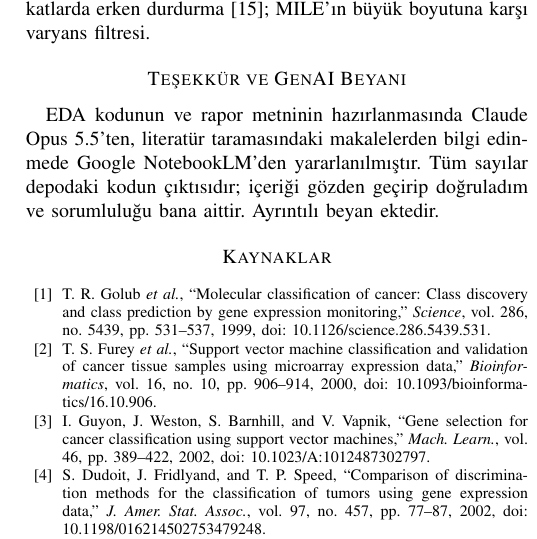
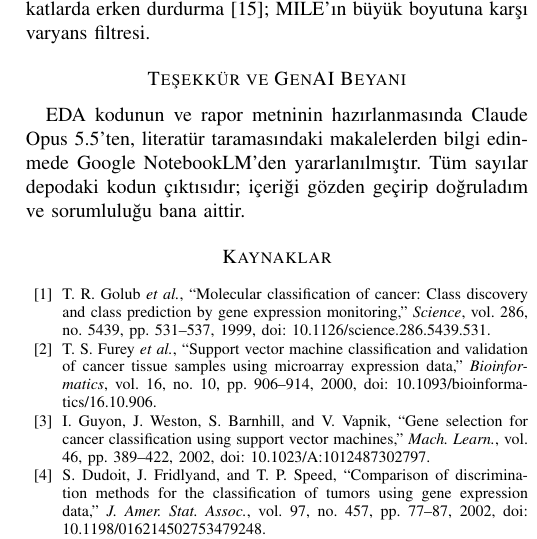
Before and after one commit to malierel/all-aml-leukemia-classification, a LaTeX paper (reports/ara_rapor.tex): part of one column of page 5 of 5, cut so that both start at the same text. Compiled offline with pdfLaTeX.

Commit message:
Ara rapor: GenAI beyanı kısaltıldı

```diff
--- a/reports/ara_rapor.tex
+++ b/reports/ara_rapor.tex
@@ -233,7 +233,7 @@ Rastgele Orman & Doğrusal olmayan, ölçeklemeye duyarsız; öznitelik önem sk
 
 % =====================================================================
 \section*{Teşekkür ve GenAI Beyanı}
-EDA kodunun ve rapor metninin hazırlanmasında Claude Opus 5.5'ten, literatür taramasındaki makalelerden bilgi edinmede Google NotebookLM'den yararlanılmıştır. Tüm sayılar depodaki kodun çıktısıdır; içeriği gözden geçirip doğruladım ve sorumluluğu bana aittir. Ayrıntılı beyan ektedir.
+EDA kodunun ve rapor metninin hazırlanmasında Claude Opus 5.5'ten, literatür taramasındaki makalelerden bilgi edinmede Google NotebookLM'den yararlanılmıştır. Tüm sayılar depodaki kodun çıktısıdır; içeriği gözden geçirip doğruladım ve sorumluluğu bana aittir.
 
 % =====================================================================
 \begin{thebibliography}{99}
```
